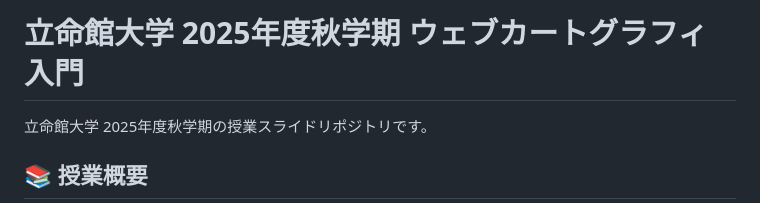
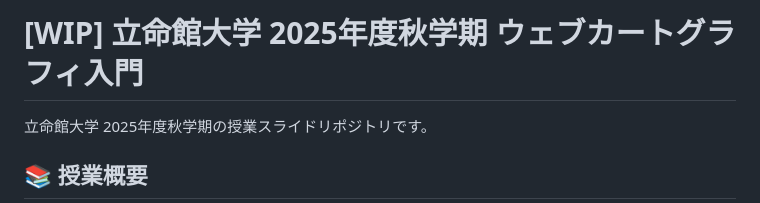
Before and after one commit to kamataryo/rits-2025-fall-cartography, a Markdown page: README.md, the part around the change. Drawn GitHub-style.

Commit message:
WIPの表示追加

```diff
--- a/README.md
+++ b/README.md
@@ -1,4 +1,4 @@
-# 立命館大学 2025年度秋学期 ウェブカートグラフィ入門
+# [WIP] 立命館大学 2025年度秋学期 ウェブカートグラフィ入門
 
 立命館大学 2025年度秋学期の授業スライドリポジトリです。
 
```
